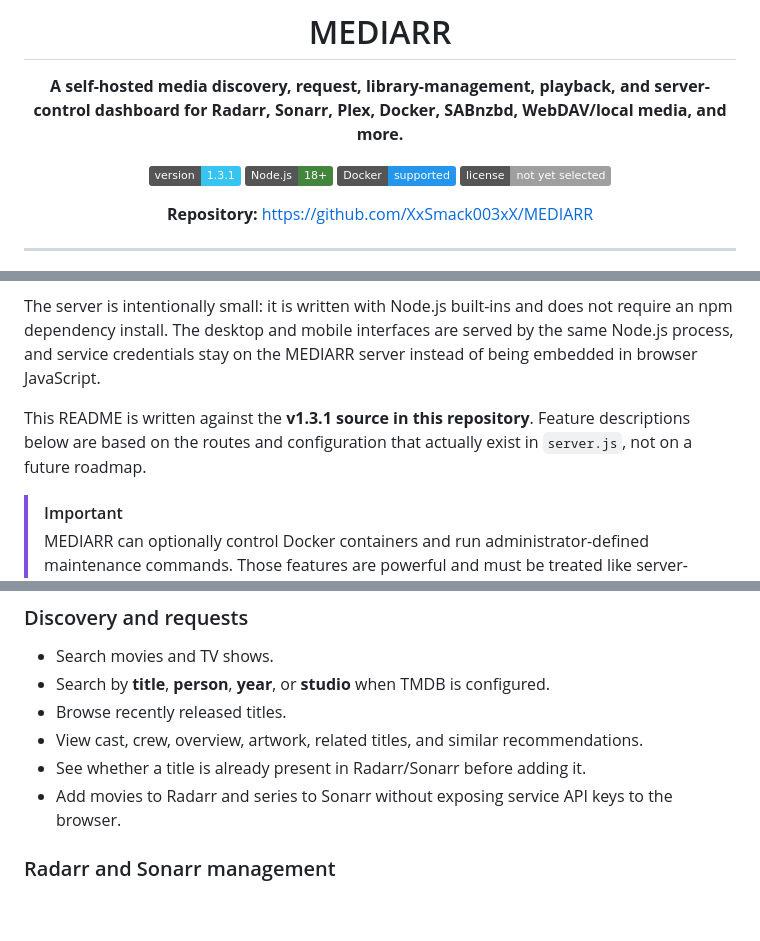
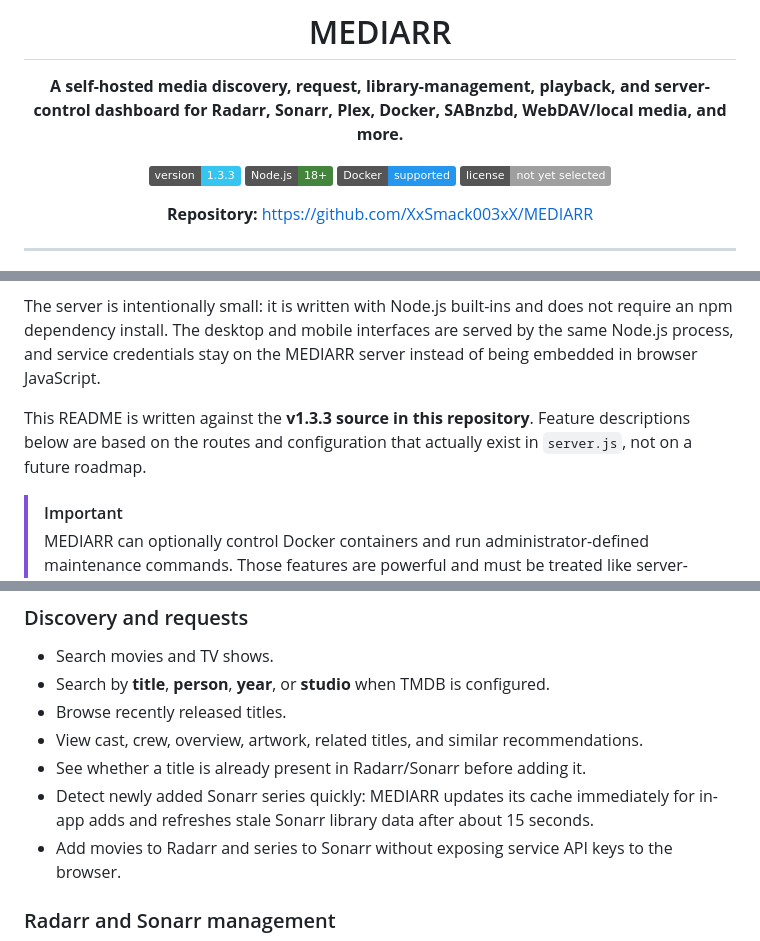
Before and after one commit to XxSmack003xX/MEDIARR, a Markdown page: README.md, 3 parts joined by grey strips. Drawn GitHub-style; badges without logos; blank space fills up the shorter version.

Commit message:
Document faster Sonarr library detection

```diff
--- a/README.md
+++ b/README.md
@@ -4,7 +4,7 @@
 
 **A self-hosted media discovery, request, library-management, playback, and server-control dashboard for Radarr, Sonarr, Plex, Docker, SABnzbd, WebDAV/local media, and more.**
 
-[![Version](https://img.shields.io/badge/version-1.3.1-35c5f0)](https://github.com/XxSmack003xX/MEDIARR/releases)
+[![Version](https://img.shields.io/badge/version-1.3.3-35c5f0)](https://github.com/XxSmack003xX/MEDIARR/releases)
 [![Node.js](https://img.shields.io/badge/Node.js-18%2B-43853d)](https://nodejs.org/)
 [![Docker](https://img.shields.io/badge/Docker-supported-2496ed)](https://www.docker.com/)
 [![License](https://img.shields.io/badge/license-not%20yet%20selected-lightgrey)](#license)
@@ -23,7 +23,7 @@ At its core, MEDIARR lets users discover movies and TV shows and send them to **
 
 The server is intentionally small: it is written with Node.js built-ins and does not require an npm dependency install. The desktop and mobile interfaces are served by the same Node.js process, and service credentials stay on the MEDIARR server instead of being embedded in browser JavaScript.
 
-This README is written against the **v1.3.1 source in this repository**. Feature descriptions below are based on the routes and configuration that actually exist in `server.js`, not on a future roadmap.
+This README is written against the **v1.3.3 source in this repository**. Feature descriptions below are based on the routes and configuration that actually exist in `server.js`, not on a future roadmap.
 
 > [!IMPORTANT]
 > MEDIARR can optionally control Docker containers and run administrator-defined maintenance commands. Those features are powerful and must be treated like server-administration access. Read the [Security](#security) section before exposing MEDIARR outside your trusted network.
@@ -84,6 +84,7 @@ This README is written against the **v1.3.1 source in this repository**. Feature
 - Browse recently released titles.
 - View cast, crew, overview, artwork, related titles, and similar recommendations.
 - See whether a title is already present in Radarr/Sonarr before adding it.
+- Detect newly added Sonarr series quickly: MEDIARR updates its cache immediately for in-app adds and refreshes stale Sonarr library data after about 15 seconds.
 - Add movies to Radarr and series to Sonarr without exposing service API keys to the browser.
 
 ### Radarr and Sonarr management
```
